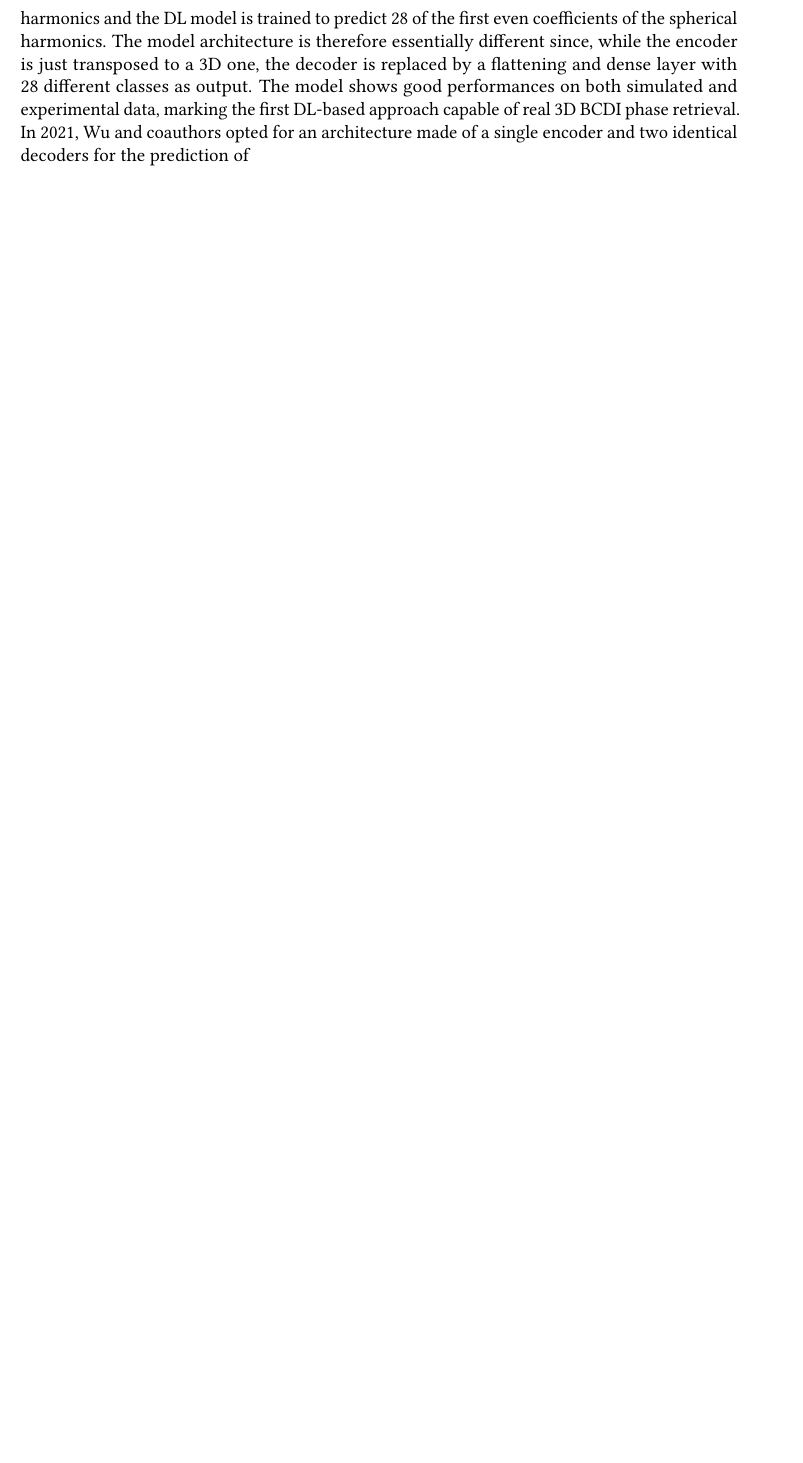
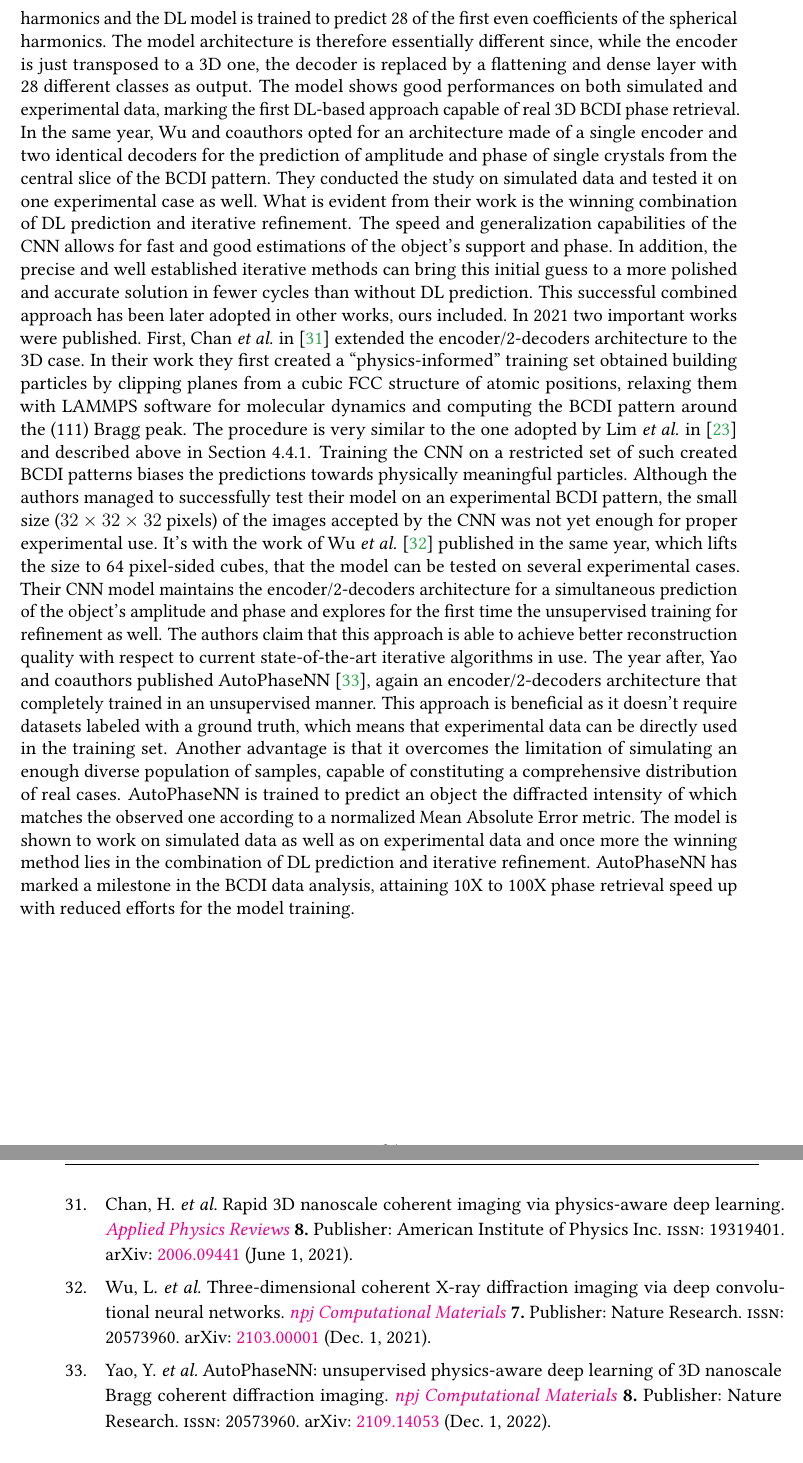
Before and after one commit to matteomasto/Thesis, a LaTeX thesis (manuscript.tex, which reads chapters/phase_retrieval.tex): part of page 40 of 53 before the commit and two parts of pages 40 and 53 of 57 after it, the two joined at a grey line, cut so that both start at the same text, the shorter picture padded with empty space. Compiled offline with pdfLaTeX.

Commit message:
first words on DL phasing

```diff
--- a/chapters/phase_retrieval.tex
+++ b/chapters/phase_retrieval.tex
@@ -28,7 +28,34 @@ parametrized by spherical harmonics and the DL model is trained to predict 28 of
 harmonics. The model architecture is therefore essentially different since, while the encoder is just transposed to a 3D
 one, the decoder is replaced by a flattening and dense layer with 28 different classes as output. The model shows good performances
 on both simulated and experimental data, marking the first DL-based approach capable of real 3D BCDI phase retrieval.
-In 2021, Wu and coauthors opted for an architecture made of a single encoder and two identical decoders for the prediction of
+In the same year, Wu and coauthors opted for an architecture made of a single encoder and two identical decoders for the prediction of
+amplitude and phase of single crystals from the central slice of the BCDI pattern. They conducted the study on simulated
+data and tested it on one experimental case as well. What is evident from their work is the winning combination of DL prediction
+and iterative refinement. The speed and generalization capabilities of the CNN allows for fast and good estimations of the
+object's support and phase. In addition, the precise and well established iterative methods can bring this initial guess to a
+more polished and accurate solution in fewer cycles than without DL prediction. This successful combined approach has been
+later adopted in other works, ours included. In 2021 two important works were published. First, Chan \textit{et al.} in
+\cite{chan_rapid_2021} extended the encoder/2-decoders architecture to the 3D case. In their work they first created a
+``physics-informed'' training set obtained building particles by clipping planes from a cubic FCC structure of atomic
+positions, relaxing them with LAMMPS software for molecular dynamics and computing the BCDI pattern around the (111) Bragg
+peak. The procedure is very similar to the one adopted by Lim \textit{et al.} in \cite{lim_convolutional_2021} and described
+above in Section \ref{sec:dataset_creation3D}. Training the CNN on a restricted set of such created BCDI patterns biases
+the predictions towards physically meaningful particles. Although the authors managed to successfully test their model on
+an experimental BCDI pattern, the small size ($32\times32\times32$ pixels) of the images accepted by the CNN was not yet
+enough for proper experimental use. It's with the work of Wu \textit{et al.} \cite{wu_three-dimensional_2021} published
+in the same year, which lifts the size to 64 pixel-sided cubes, that the model can be tested on several experimental cases.
+Their CNN model maintains the encoder/2-decoders architecture for a simultaneous prediction of the object's amplitude and phase
+and explores for the first time the unsupervised training for refinement as well. The authors claim that this approach is
+able to achieve better reconstruction quality with respect to current state-of-the-art iterative algorithms in use.
+The year after, Yao and coauthors published AutoPhaseNN \cite{yao_autophasenn_2022}, again an encoder/2-decoders architecture
+that completely trained in an unsupervised manner. This approach is beneficial as it doesn't require datasets labeled with
+a ground truth, which means that experimental data can be directly used in the training set. Another advantage is that it
+overcomes the limitation of simulating an enough diverse population of samples, capable of constituting a comprehensive
+distribution of real cases. AutoPhaseNN is trained to predict an object the diffracted intensity of which matches the observed
+one according to a normalized Mean Absolute Error metric. The model is shown to work on simulated data as well as on experimental
+data and once more the winning method lies in the combination of DL prediction and iterative refinement.
+AutoPhaseNN has marked a milestone in the BCDI data analysis, attaining 10X to 100X phase retrieval speed up with reduced efforts
+for the model training.
 
 
 \section{Reciprocal space phasing}\label{chp:phasing}
```
Also changed, not shown: chapters/inpainting.tex (+2 -2 lines), manuscript.bbl, 10 other files.
